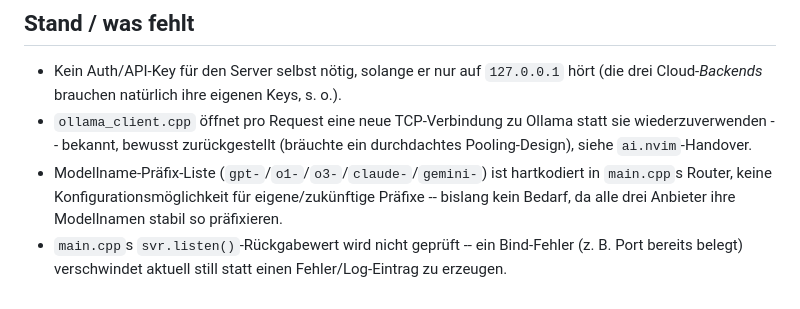
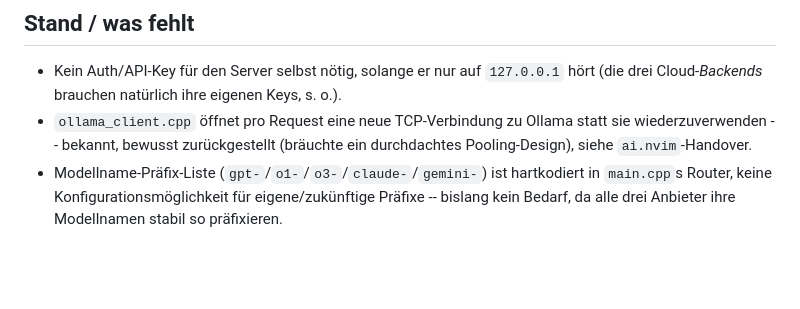
Before and after one commit to StefanBartl/loomAI, a Markdown page: README.de.md, the part around the change. Rendered like a GitHub page; blank space fills up the shorter version.

Commit message:
docs: drop svr.listen() from README's known-issues list
Fixed in the previous commit -- no longer accurate to list as missing.

```diff
--- a/README.de.md
+++ b/README.de.md
@@ -168,6 +168,3 @@ verschicken, baut Gemini den Pfad direkt aus dem Modellnamen
   hartkodiert in `main.cpp`s Router, keine Konfigurationsmöglichkeit für
   eigene/zukünftige Präfixe -- bislang kein Bedarf, da alle drei Anbieter
   ihre Modellnamen stabil so präfixieren.
-- `main.cpp`s `svr.listen()`-Rückgabewert wird nicht geprüft -- ein
-  Bind-Fehler (z. B. Port bereits belegt) verschwindet aktuell still statt
-  einen Fehler/Log-Eintrag zu erzeugen.
```
Also changed, not shown: README.md (+0 -3 lines).
